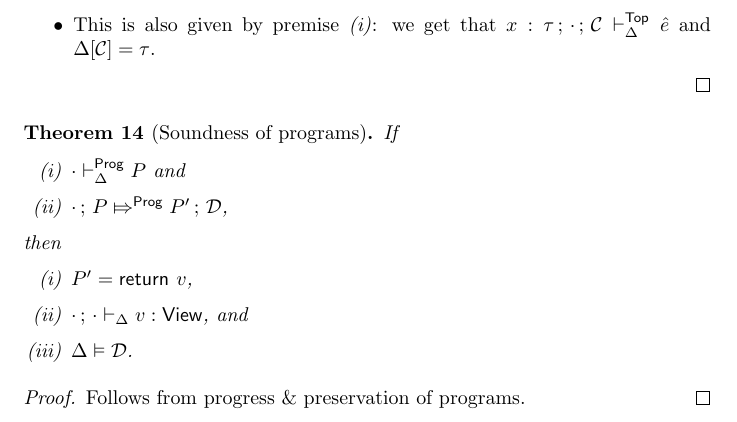
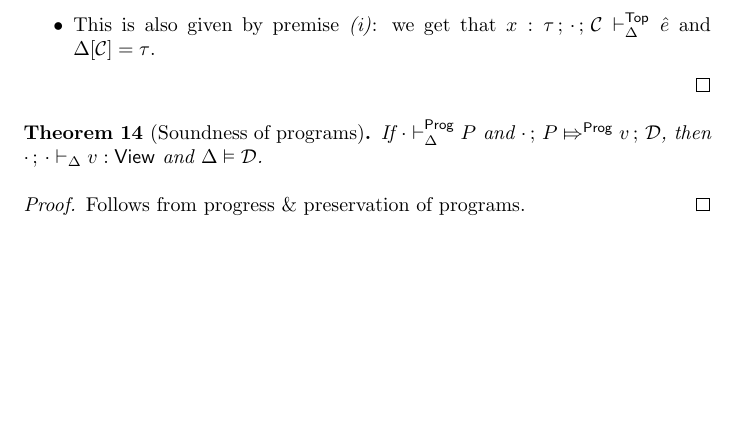
Before and after one commit to uenot/research-gh, a LaTeX document (react-trace-translation/react-trace-translation.tex): part of page 18 of 41, cut so that both start at the same text, the shorter picture padded with empty space. Compiled offline with pdfLaTeX.

Commit message:
prog soundness rephrase

```diff
--- a/react-trace-translation/react-trace-translation.tex
+++ b/react-trace-translation/react-trace-translation.tex
@@ -1222,15 +1222,8 @@ and $\Delta[\mc{C}] = \tau$.
 \end{proof}
 
 \begin{theorem}[Soundness of programs]
-If \begin{enumerate}[(i)]
-\item $\cdot \vdprog P$ and
-\item $\cdot \semi P \Pstep P' \semi \mc{D}$,
-\end{enumerate}
-then \begin{enumerate}[(i)]
-\item $P'=\eret{v}$,
-\item $\cdot \semi \cdot \vdval v: \mf{View}$, and
-\item $\Delta \vDash \mc{D}$.
-\end{enumerate}
+If $\cdot \vdprog P$ and $\cdot \semi P \Pstep v \semi \mc{D}$,
+then $\cdot \semi \cdot \vdval v: \mf{View}$ and $\Delta \vDash \mc{D}$.
 \end{theorem}
 
 \begin{proof}
```
